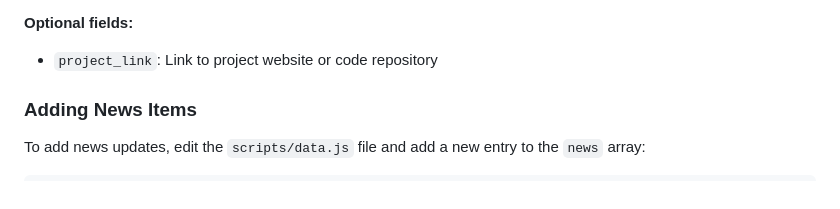
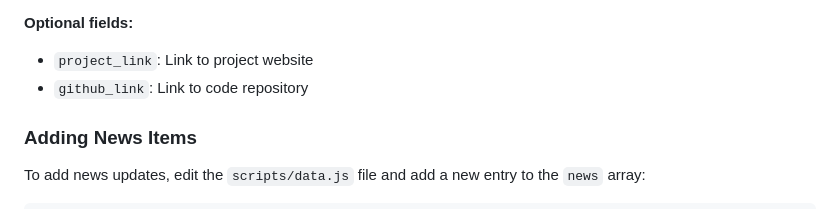
Before and after one commit to ca-nv-as/lab_website, a Markdown page: README.md, the part around the change. Drawn GitHub-style.

```diff
--- a/README.md
+++ b/README.md
@@ -83,7 +83,8 @@ publications: [
 
 **Optional fields:**
 
-- `project_link`: Link to project website or code repository
+- `project_link`: Link to project website
+- `github_link`: Link to code repository
 
 ### Adding News Items
 
```
